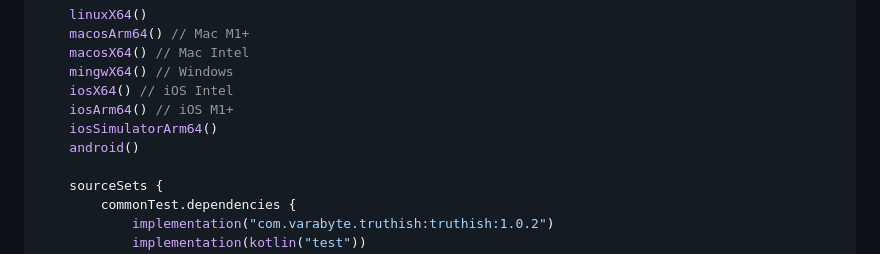
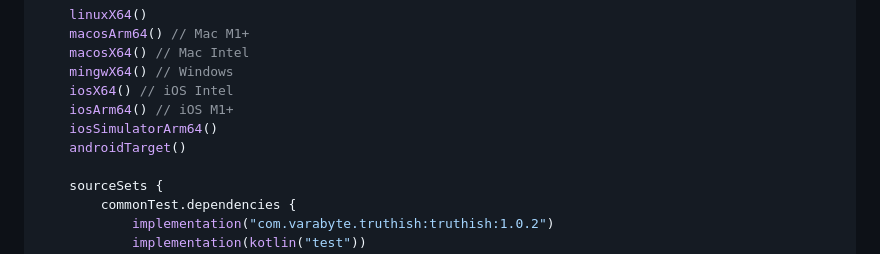
Before and after one commit to varabyte/truthish, a Markdown page: README.md, the part around the change. GitHub-like rendering.

Commit message:
Nit: Rename "android" to "androidTarget" in README

```diff
--- a/README.md
+++ b/README.md
@@ -122,7 +122,7 @@ kotlin {
     iosX64() // iOS Intel
     iosArm64() // iOS M1+
     iosSimulatorArm64()
-    android()
+    androidTarget()
 
     sourceSets {
         commonTest.dependencies {
```
